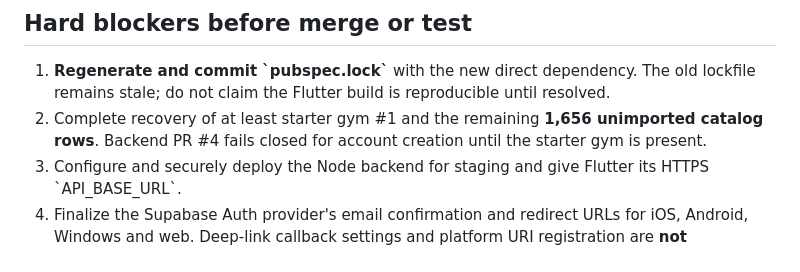
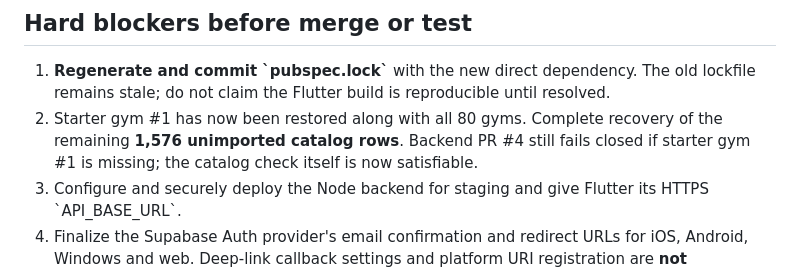
Before and after one commit to Dropnike21/cold-streets, a Markdown page: docs/FLUTTER_SUPABASE_AUTH_ROLLOUT.md, the part around the change. Rendered like a GitHub page.

Commit message:
docs: reconcile gym recovery and 517-row catalog import status

```diff
--- a/docs/FLUTTER_SUPABASE_AUTH_ROLLOUT.md
+++ b/docs/FLUTTER_SUPABASE_AUTH_ROLLOUT.md
@@ -45,7 +45,7 @@ The current Node backend is not deployed; **\`API_BASE_URL\` must point to an ac
 ## Hard blockers before merge or test
 
 1. **Regenerate and commit \`pubspec.lock\`** with the new direct dependency. The old lockfile remains stale; do not claim the Flutter build is reproducible until resolved.
-2. Complete recovery of at least starter gym #1 and the remaining **1,656 unimported catalog rows**. Backend PR #4 fails closed for account creation until the starter gym is present.
+2. Starter gym #1 has now been restored along with all 80 gyms. Complete recovery of the remaining **1,576 unimported catalog rows**. Backend PR #4 still fails closed if starter gym #1 is missing; the catalog check itself is now satisfiable.
 3. Configure and securely deploy the Node backend for staging and give Flutter its HTTPS \`API_BASE_URL\`.
 4. Finalize the Supabase Auth provider's email confirmation and redirect URLs for iOS, Android, Windows and web. Deep-link callback settings and platform URI registration are **not** implemented here.
 5. Audit all remaining resource permission boundaries, client-controlled economy amounts, and idempotency. A signed token is not authorization to mutate arbitrary companies, properties, inventories or users.
```
